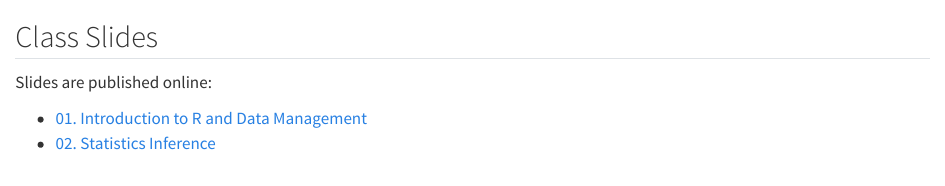
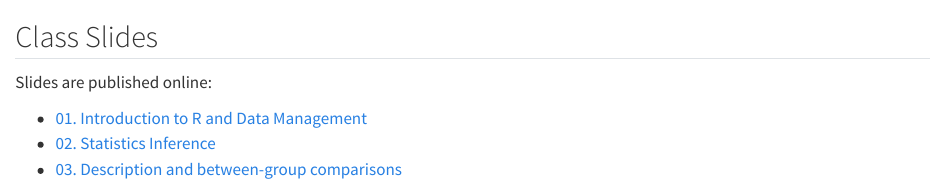
Before and after one commit to bruigtp/website_curs_REDCap, a Quarto document (slides.qmd): the page in a window 1100 px wide, from its top. Rendered offline with R 4.5, knitr and Pandoc in place of Quarto, with nearby package versions.

Commit message:
published session 3 slides

```diff
--- a/slides.qmd
+++ b/slides.qmd
@@ -11,4 +11,5 @@ Slides are published online:
 <ul>
 <li><a href = "https://rpubs.com/bruigtp/1286240"> 01. Introduction to R and Data Management</a></li>
 <li><a href = "https://rpubs.com/bruigtp/1286245"> 02. Statistics Inference</a></li>
+<li><a href = "https://rpubs.com/bruigtp/1289209"> 03. Description and between-group comparisons</a></li>
 </ul>
```
Also changed, not shown: docs/search.json, 1 other file.
